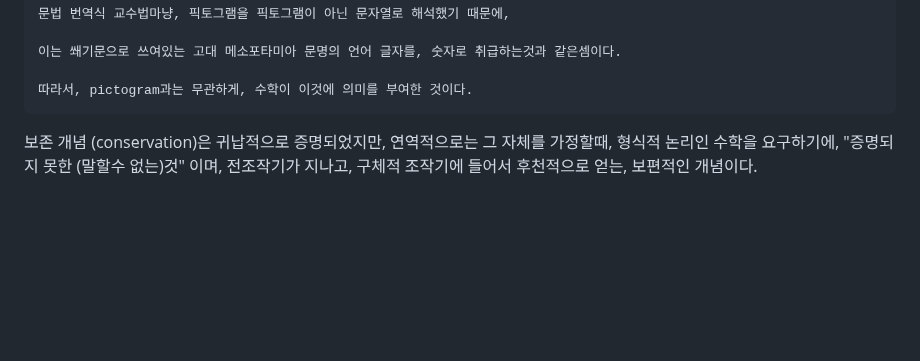
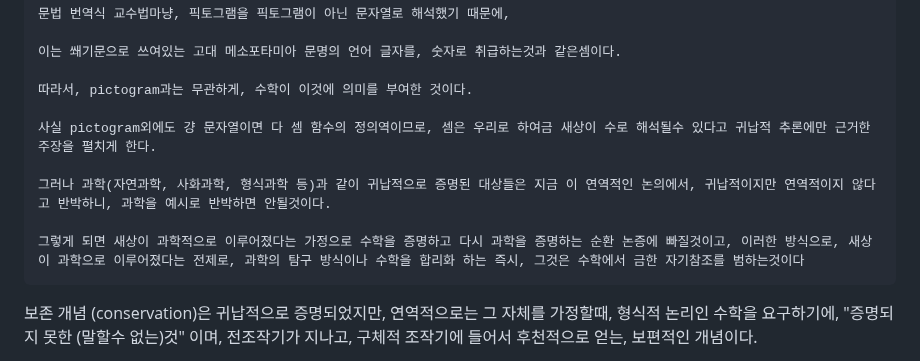
Before and after one commit to FarAway6834/unbeauty, a Markdown page: privateNote/MAD/주장.md, the part around the change. Drawn GitHub-style; blank space fills up the shorter version.

Commit message:
주장.md 업데이트

`````diff
--- a/privateNote/MAD/주장.md
+++ b/privateNote/MAD/주장.md
@@ -142,6 +142,12 @@ L은 pictogram 언어이다.
 이는 쐐기문으로 쓰여있는 고대 메소포타미아 문명의 언어 글자를, 숫자로 취급하는것과 같은셈이다.
 
 따라서, pictogram과는 무관하게, 수학이 이것에 의미를 부여한 것이다.
+
+사실 pictogram외에도 걍 문자열이면 다 셈 함수의 정의역이므로, 셈은 우리로 하여금 새상이 수로 해석될수 있다고 귀납적 추론에만 근거한 주장을 펼치게 한다.
+
+그러나 과학(자연과학, 사화과학, 형식과학 등)과 같이 귀납적으로 증명된 대상들은 지금 이 연역적인 논의에서, 귀납적이지만 연역적이지 않다고 반박하니, 과학을 예시로 반박하면 안될것이다.
+
+그렇게 되면 새상이 과학적으로 이루어졌다는 가정으로 수학을 증명하고 다시 과학을 증명하는 순환 논증에 빠질것이고, 이러한 방식으로, 새상이 과학으로 이루어졌다는 전제로, 과학의 탐구 방식이나 수학을 합리화 하는 즉시, 그것은 수학에서 금한 자기참조를 범하는것이다
 ````
 
 보존 개념 (conservation)은 귀납적으로 증명되었지만, 연역적으로는 그 자체를 가정할때, 형식적 논리인 수학을 요구하기에, "증명되지 못한 (말할수 없는)것" 이며, 전조작기가 지나고, 구체적 조작기에 들어서 후천적으로 얻는, 보편적인 개념이다.
`````
